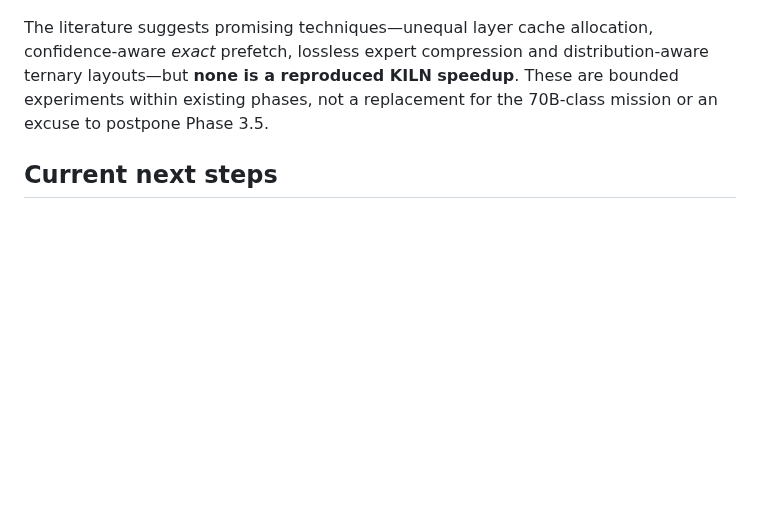
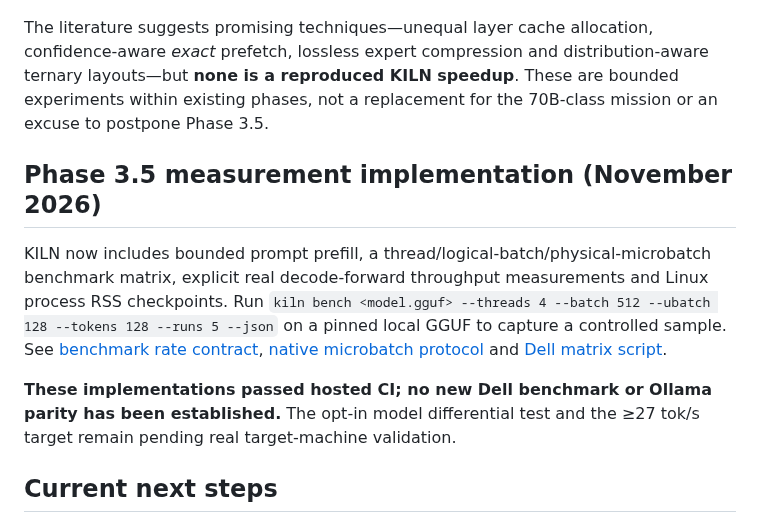
Before and after one commit to andreipath26/KILN, a Markdown page: README.md, the part around the change. GitHub-like rendering; blank space fills up the shorter version.

Commit message:
docs(readme): reflect landed Phase 3.5 testable runtime changes without speed claims

```diff
--- a/README.md
+++ b/README.md
@@ -180,6 +180,12 @@ The [master roadmap](KILN%20MASTER%20ROADMAP%20AND%20RULES%20SET.md#15-research-
 
 The literature suggests promising techniques—unequal layer cache allocation, confidence-aware *exact* prefetch, lossless expert compression and distribution-aware ternary layouts—but **none is a reproduced KILN speedup**. These are bounded experiments within existing phases, not a replacement for the 70B-class mission or an excuse to postpone Phase 3.5.
 
+## Phase 3.5 measurement implementation (November 2026)
+
+KILN now includes bounded prompt prefill, a thread/logical-batch/physical-microbatch benchmark matrix, explicit real decode-forward throughput measurements and Linux process RSS checkpoints. Run `kiln bench <model.gguf> --threads 4 --batch 512 --ubatch 128 --tokens 128 --runs 5 --json` on a pinned local GGUF to capture a controlled sample. See [benchmark rate contract](docs/phase35-decode-rate-contract.md), [native microbatch protocol](docs/phase35-native-microbatch.md) and [Dell matrix script](scripts/run_tier0_dense_matrix.sh).
+
+**These implementations passed hosted CI; no new Dell benchmark or Ollama parity has been established.** The opt-in model differential test and the ≥27 tok/s target remain pending real target-machine validation.
+
 ## Current next steps
 
 1. Reproduce the dense-path baseline and profile the actual hot path for Phase 3.5.
```
